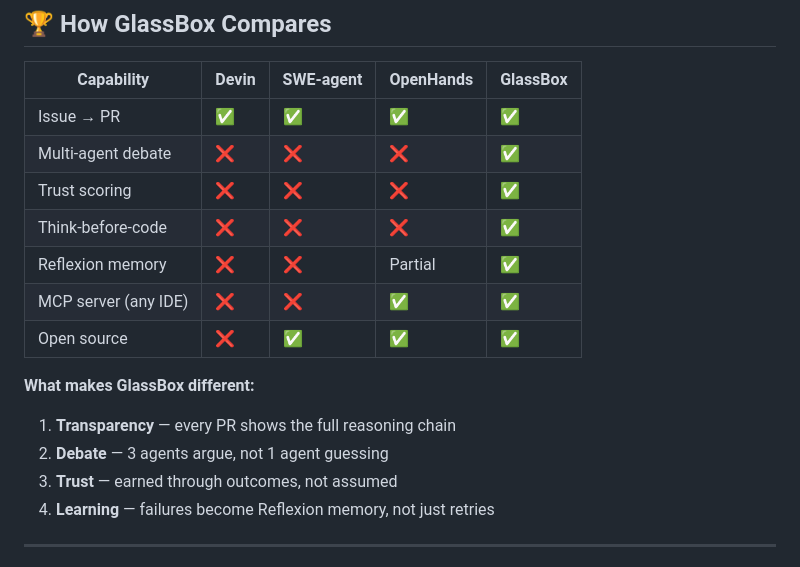
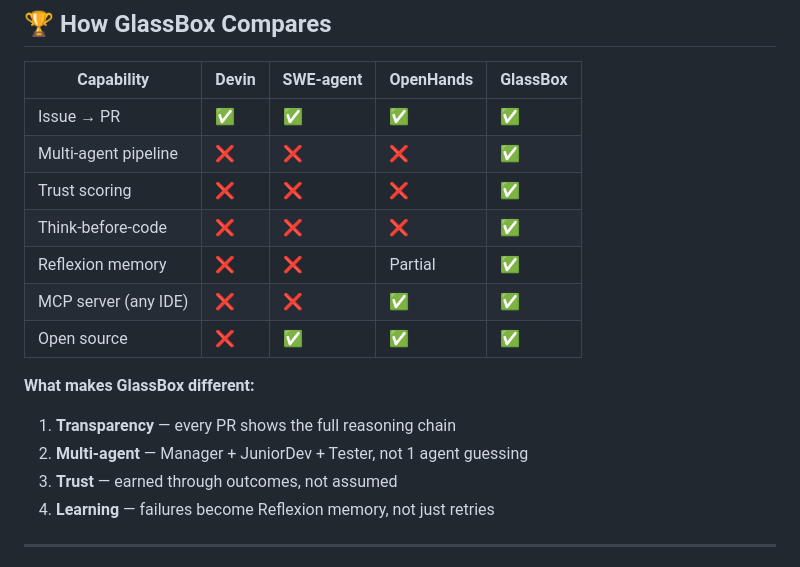
Before and after one commit to glassbox-ai-labs/glassbox-ai, a Markdown page: README.md, the part around one of its changes. Drawn GitHub-style.

```diff
--- a/README.md
+++ b/README.md
@@ -179,7 +147,7 @@ Issue created → 🎯 Manager classifies (template + edge cases)
 | Capability | Devin | SWE-agent | OpenHands | **GlassBox** |
 |-----------|-------|-----------|-----------|-------------|
 | Issue → PR | ✅ | ✅ | ✅ | ✅ |
-| Multi-agent debate | ❌ | ❌ | ❌ | ✅ |
+| Multi-agent pipeline | ❌ | ❌ | ❌ | ✅ |
 | Trust scoring | ❌ | ❌ | ❌ | ✅ |
 | Think-before-code | ❌ | ❌ | ❌ | ✅ |
 | Reflexion memory | ❌ | ❌ | Partial | ✅ |
@@ -188,7 +156,7 @@ Issue created → 🎯 Manager classifies (template + edge cases)
 
 **What makes GlassBox different:**
 1. **Transparency** — every PR shows the full reasoning chain
-2. **Debate** — 3 agents argue, not 1 agent guessing
+2. **Multi-agent** — Manager + JuniorDev + Tester, not 1 agent guessing
 3. **Trust** — earned through outcomes, not assumed
 4. **Learning** — failures become Reflexion memory, not just retries
 
```
Also changed, not shown: other parts of README.md (+48 -80 lines).
